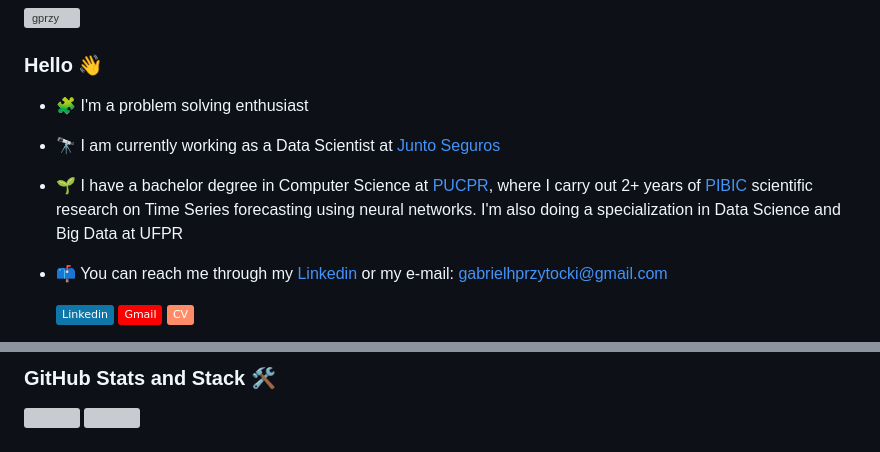
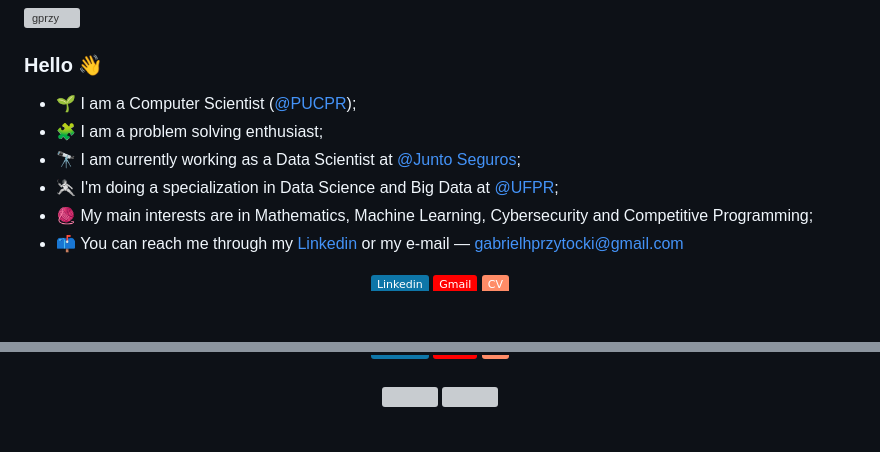
Before and after one commit to gprzy/gprzy, a Markdown page: README.md, 2 parts joined by grey strips. GitHub-like rendering; badges without logos; blank space fills up the shorter version; grey boxes are pictures that could not be loaded.

```diff
--- a/README.md
+++ b/README.md
@@ -3,8 +3,10 @@
 ### Hello 👋
 
 <!--**GabrielPrzy/GabrielPrzy** is a ✨ _special_ ✨ repository because its `README.md` (this file) appears on your GitHub profile.-->
-- 🧩 I'm a problem solving enthusiast
-- 🔭 I am currently working as a Data Scientist at [Junto Seguros](https://www.juntoseguros.com/)
-- 🌱 I have a bachelor degree in Computer Science at [PUCPR](https://www.pucpr.br/), where I carry out 2+ years of [PIBIC](https://www.pucpr.br/iniciacaocientifica/) scientific research on Time Series forecasting using neural networks. I'm also doing a specialization in Data Science and Big Data at UFPR
-- 📫 You can reach me through my [Linkedin](https://www.linkedin.com/in/gabriel-przytocki/) or my e-mail: gabrielhprzytocki@gmail.com
+- 🌱 I am a Computer Scientist ([@PUCPR](https://www.pucpr.br/));
+- 🧩 I am a problem solving enthusiast;
+- 🔭 I am currently working as a Data Scientist at [@Junto Seguros](https://www.juntoseguros.com/);
+- 🤺 I'm doing a specialization in Data Science and Big Data at [@UFPR](https://ufpr.br/);
+- 🧶 My main interests are in Mathematics, Machine Learning, Cybersecurity and Competitive Programming;
+- 📫 You can reach me through my [Linkedin](https://www.linkedin.com/in/gabriel-przytocki/) or my e-mail — gabrielhprzytocki@gmail.com
 
@@ -22,3 +26,3 @@
 
-### GitHub Stats and Stack 🛠
+<br>
 
```
Also changed, not shown: other parts of README.md (+4 -2 lines).
